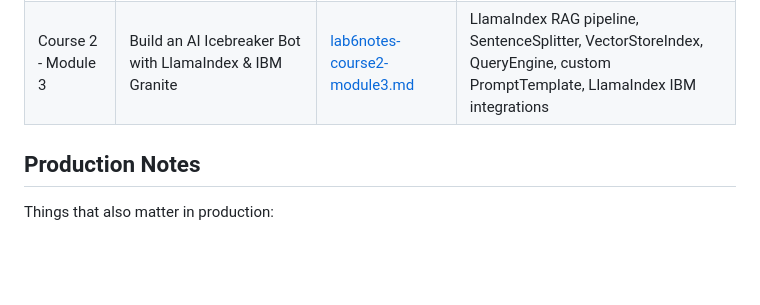
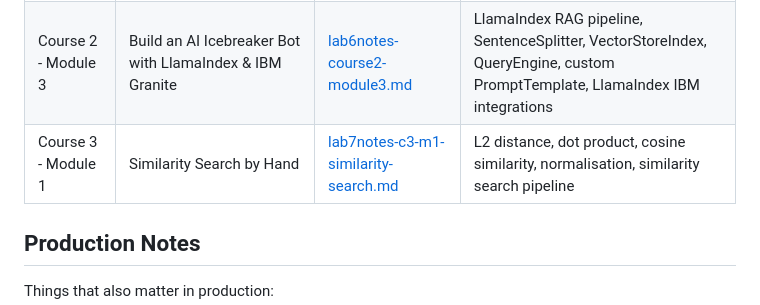
Before and after one commit to DanielFulham/ai-learning, a Markdown page: README.md, the part around one of its changes. GitHub-like rendering; blank space fills up the shorter version.

Commit message:
update readme with lab and progress

```diff
--- a/README.md
+++ b/README.md
@@ -28,6 +28,8 @@ Working through the IBM RAG and Agentic AI Professional Certificate as part of m
 | Course 2 - Module 1 | Summarize Private Documents Using RAG, LangChain, and LLMs | [lab4notes.md](lab4notes.md) | RAG pipeline, document splitting, ChromaDB, RetrievalQA, prompt templates, conversational memory |
 | Course 2 - Module 2 | Set Up a Simple Gradio Interface to Interact with Your Models | [lab5notes-course2-module2.md](lab5notes-course2-module2.md) | Gradio Interface, common components, wiring Gradio to a Watsonx LLM |
 | Course 2 - Module 3 | Build an AI Icebreaker Bot with LlamaIndex & IBM Granite | [lab6notes-course2-module3.md](lab6notes-course2-module3.md) | LlamaIndex RAG pipeline, SentenceSplitter, VectorStoreIndex, QueryEngine, custom PromptTemplate, LlamaIndex IBM integrations |
+| Course 3 - Module 1 | Similarity Search by Hand | [lab7notes-c3-m1-similarity-search.md](lab7notes-c3-m1-similarity-search.md) | L2 distance, dot product, cosine similarity, normalisation, similarity search pipeline |
+
 
 ## Production Notes
 
```
Also changed, not shown: other parts of README.md (+2 -2 lines).
